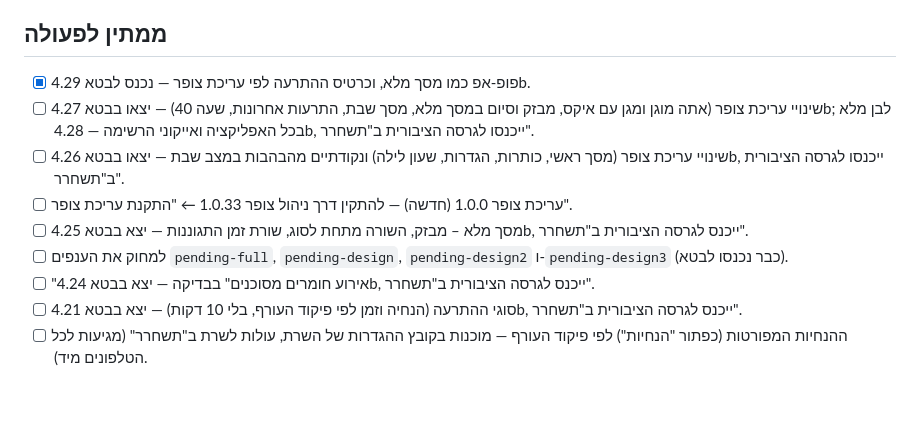
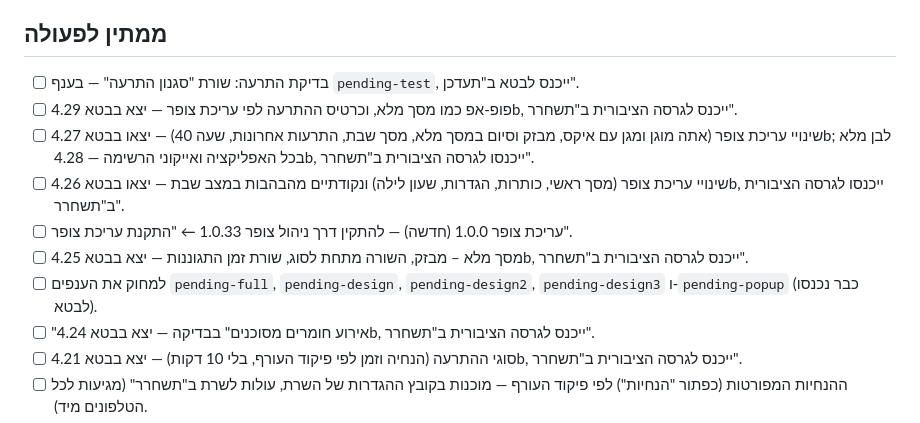
Before and after one commit to t0548321068/red-alert, a Markdown page: TASKS.md, the part around one of its changes. Rendered like a GitHub page; blank space fills up the shorter version.

Commit message:
TASKS: בדיקת התרעה – סגנון, 4.29b
Co-Authored-By: Claude Opus 5.5 <noreply@anthropic.com>
Claude-Session: https://claude.ai/code/session_019URHq8C3vUaBCrdWxgKQGF

```diff
--- a/TASKS.md
+++ b/TASKS.md
@@ -4,11 +4,12 @@
 
 ## ממתין לפעולה
-- [x] פופ-אפ כמו מסך מלא, וכרטיס ההתרעה לפי עריכת צופר — נכנס לבטא 4.29b.
+- [ ] בדיקת התרעה: שורת "סגנון התרעה" — בענף `pending-test`, ייכנס לבטא ב"תעדכן".
+- [ ] פופ-אפ כמו מסך מלא, וכרטיס ההתרעה לפי עריכת צופר — יצא בבטא 4.29b, ייכנס לגרסה הציבורית ב"תשחרר".
 - [ ] שינויי עריכת צופר (אתה מוגן ומגן עם איקס, מבזק וסיום במסך מלא, מסך שבת, התרעות אחרונות, שעה 40) — יצאו בבטא 4.27b; לבן מלא בכל האפליקציה ואייקוני הרשימה — 4.28b, ייכנסו לגרסה הציבורית ב"תשחרר".
 - [ ] שינויי עריכת צופר (מסך ראשי, כותרות, הגדרות, שעון לילה) ונקודתיים מהבהבות במצב שבת — יצאו בבטא 4.26b, ייכנסו לגרסה הציבורית ב"תשחרר".
 - [ ] עריכת צופר 1.0.0 (חדשה) — להתקין דרך ניהול צופר 1.0.33 ← "התקנת עריכת צופר".
 - [ ] מסך מלא – מבזק, השורה מתחת לסוג, שורת זמן התגוננות — יצא בבטא 4.25b, ייכנס לגרסה הציבורית ב"תשחרר".
-- [ ] למחוק את הענפים `pending-full`, `pending-design`, `pending-design2` ו-`pending-design3` (כבר נכנסו לבטא).
+- [ ] למחוק את הענפים `pending-full`, `pending-design`, `pending-design2`, `pending-design3` ו-`pending-popup` (כבר נכנסו לבטא).
 - [ ] "אירוע חומרים מסוכנים" בבדיקה — יצא בבטא 4.24b, ייכנס לגרסה הציבורית ב"תשחרר".
 - [ ] סוגי ההתרעה (הנחיה וזמן לפי פיקוד העורף, בלי 10 דקות) — יצא בבטא 4.21b, ייכנס לגרסה הציבורית ב"תשחרר".
 - [ ] ההנחיות המפורטות (כפתור "הנחיות") לפי פיקוד העורף — מוכנות בקובץ ההגדרות של השרת, עולות לשרת ב"תשחרר" (מגיעות לכל הטלפונים מיד).
```
Also changed, not shown: other parts of TASKS.md (+1 -1 lines).
